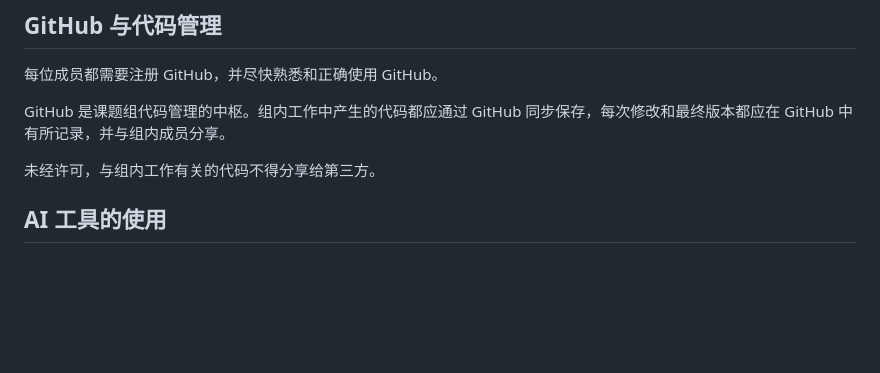
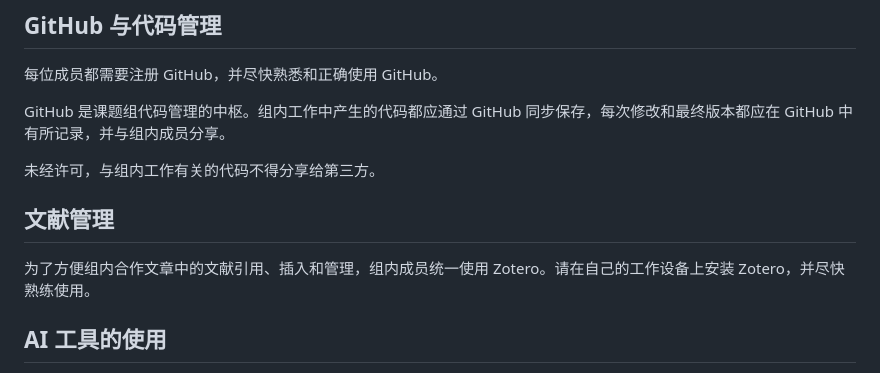
Before and after one commit to shenglaiyin42/thePACElab, a Markdown page: handbook/onboarding/README.md, the part around one of its changes. Rendered like a GitHub page; blank space fills up the shorter version.

Commit message:
Add Zotero reference management guidance

```diff
--- a/handbook/onboarding/README.md
+++ b/handbook/onboarding/README.md
@@ -43,6 +43,10 @@ lei.li42@outlook.com
 GitHub 是课题组代码管理的中枢。组内工作中产生的代码都应通过 GitHub 同步保存，每次修改和最终版本都应在 GitHub 中有所记录，并与组内成员分享。
 
 未经许可，与组内工作有关的代码不得分享给第三方。
+
+## 文献管理
+
+为了方便组内合作文章中的文献引用、插入和管理，组内成员统一使用 Zotero。请在自己的工作设备上安装 Zotero，并尽快熟练使用。
 
 ## AI 工具的使用
 
```
Also changed, not shown: other parts of handbook/onboarding/README.md (+1 -1 lines).
